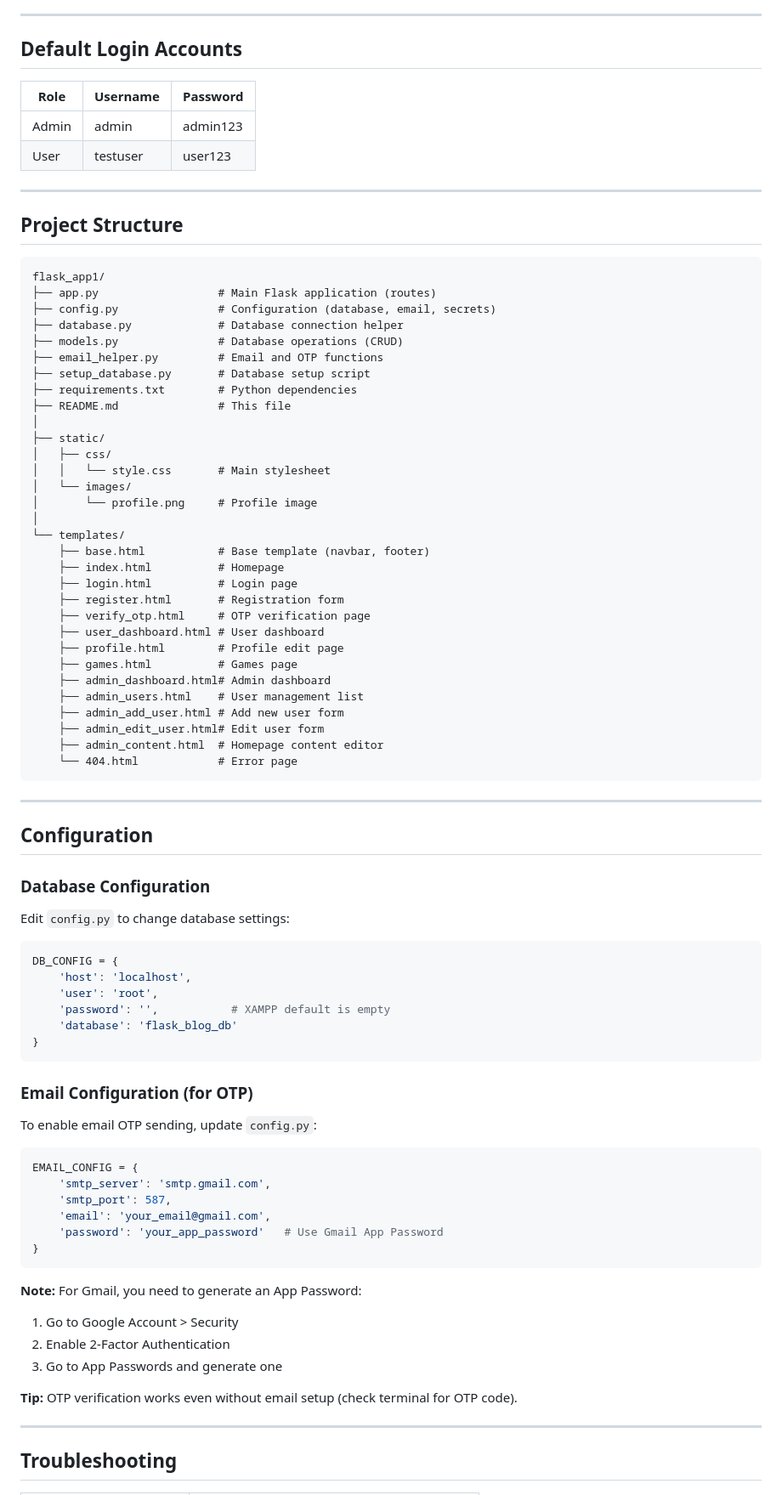
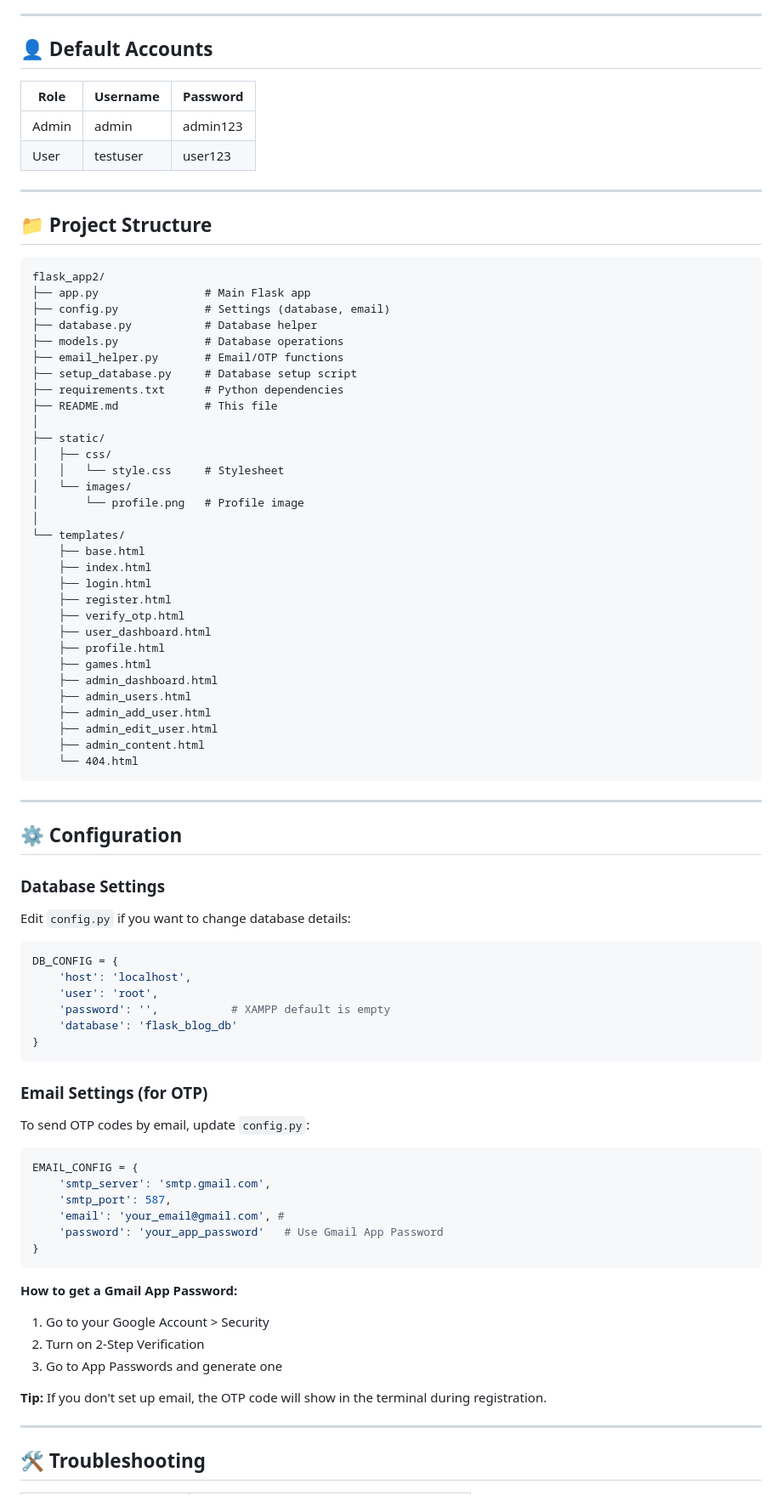
Before and after one commit to matrix505/flask_WEB_SYSTEM_client2, a Markdown page: README.md, the part around the change printed below. Shown: that part at 85% size. Rendered like a GitHub page.

````diff
--- a/README.md
+++ b/README.md
@@ -86,7 +79,7 @@ Go to: **http://127.0.0.1:5000**
 
 ---
 
-## Default Login Accounts
+## 👤 Default Accounts
 
 | Role  | Username  | Password  |
 |-------|-----------|-----------|
@@ -95,49 +88,49 @@ Go to: **http://127.0.0.1:5000**
 
 ---
 
-## Project Structure
+## 📁 Project Structure
 
 ```
-flask_app1/
-├── app.py                  # Main Flask application (routes)
-├── config.py               # Configuration (database, email, secrets)
-├── database.py             # Database connection helper
-├── models.py               # Database operations (CRUD)
-├── email_helper.py         # Email and OTP functions
-├── setup_database.py       # Database setup script
-├── requirements.txt        # Python dependencies
-├── README.md               # This file
+flask_app2/
+├── app.py                # Main Flask app
+├── config.py             # Settings (database, email)
+├── database.py           # Database helper
+├── models.py             # Database operations
+├── email_helper.py       # Email/OTP functions
+├── setup_database.py     # Database setup script
+├── requirements.txt      # Python dependencies
+├── README.md             # This file
 │
 ├── static/
 │   ├── css/
-│   │   └── style.css       # Main stylesheet
+│   │   └── style.css     # Stylesheet
 │   └── images/
-│       └── profile.png     # Profile image
+│       └── profile.png   # Profile image
 │
 └── templates/
-    ├── base.html           # Base template (navbar, footer)
-    ├── index.html          # Homepage
-    ├── login.html          # Login page
-    ├── register.html       # Registration form
-    ├── verify_otp.html     # OTP verification page
-    ├── user_dashboard.html # User dashboard
-    ├── profile.html        # Profile edit page
-    ├── games.html          # Games page
-    ├── admin_dashboard.html# Admin dashboard
-    ├── admin_users.html    # User management list
-    ├── admin_add_user.html # Add new user form
-    ├── admin_edit_user.html# Edit user form
-    ├── admin_content.html  # Homepage content editor
-    └── 404.html            # Error page
+    ├── base.html
+    ├── index.html
+    ├── login.html
+    ├── register.html
+    ├── verify_otp.html
+    ├── user_dashboard.html
+    ├── profile.html
+    ├── games.html
+    ├── admin_dashboard.html
+    ├── admin_users.html
+    ├── admin_add_user.html
+    ├── admin_edit_user.html
+    ├── admin_content.html
+    └── 404.html
 ```
 
 ---
 
-## Configuration
+## ⚙️ Configuration
 
-### Database Configuration
+### Database Settings
 
-Edit `config.py` to change database settings:
+Edit `config.py` if you want to change database details:
 
 ```python
 DB_CONFIG = {
@@ -148,27 +141,27 @@ DB_CONFIG = {
 }
 ```
 
-### Email Configuration (for OTP)
+### Email Settings (for OTP)
 
-To enable email OTP sending, update `config.py`:
+To send OTP codes by email, update `config.py`:
 
 ```python
 EMAIL_CONFIG = {
     'smtp_server': 'smtp.gmail.com',
     'smtp_port': 587,
-    'email': 'your_email@gmail.com',
+    'email': 'your_email@gmail.com', #
     'password': 'your_app_password'   # Use Gmail App Password
 }
 ```
 
-**Note:** For Gmail, you need to generate an App Password:
-1. Go to Google Account > Security
-2. Enable 2-Factor Authentication
+**How to get a Gmail App Password:**
+1. Go to your Google Account > Security
+2. Turn on 2-Step Verification
 3. Go to App Passwords and generate one
 
-**Tip:** OTP verification works even without email setup (check terminal for OTP code).
+**Tip:** If you don't set up email, the OTP code will show in the terminal during registration.
 
 ---
 
-## Troubleshooting
+## 🛠️ Troubleshooting
 
````
Also changed, not shown: other parts of README.md (+58 -65 lines).
